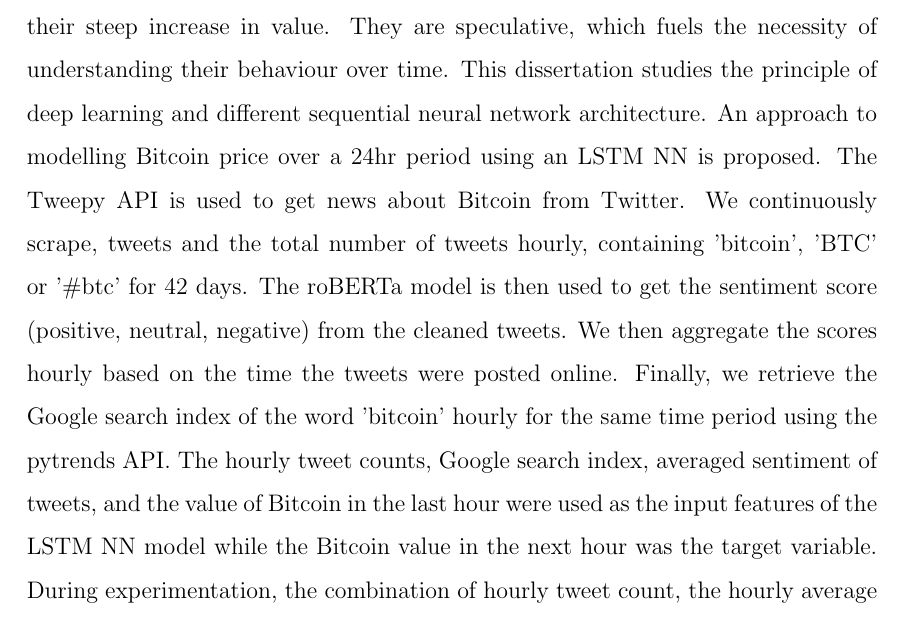
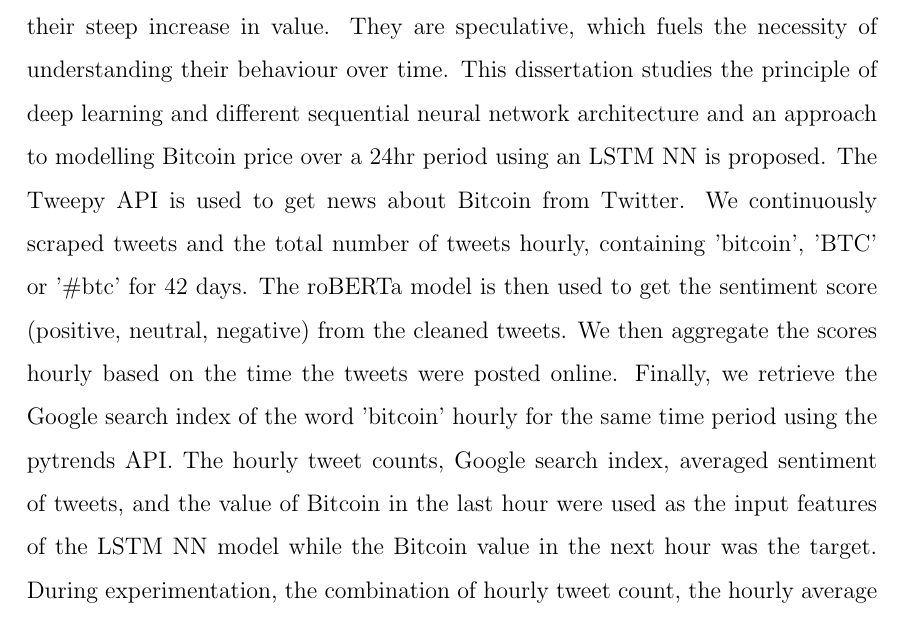
Before and after one commit to VarunParbhu/mur_crypto, a LaTeX thesis (Write-Up/0_COMPILE.tex): part of page 8 of 80, cut so that both start at the same text. Compiled offline with pdfLaTeX.

Commit message:
minor_final_update

```diff
--- a/Write-Up/0_COMPILE.tex
+++ b/Write-Up/0_COMPILE.tex
@@ -92,7 +92,7 @@ First and foremost, I would like to show my deepest gratitude to my supervisor P
 \noindent Lastly, I would like to thank my colleagues for their constant support.
 \chapter*{Abstract}
 \addcontentsline{toc}{section}{Abstract}
-Cryptocurrencies have been gaining much attention in the past few years due to their steep increase in value. They are speculative, which fuels the necessity of understanding their behaviour over time. This dissertation studies the principle of deep learning and different sequential neural network architecture. An approach to modelling Bitcoin price over a 24hr period using an LSTM NN is proposed. The Tweepy API is used to get news about Bitcoin from Twitter. We continuously scrape, tweets and the total number of tweets hourly, containing 'bitcoin', 'BTC' or '\#btc' for 42 days. The roBERTa model is then used to get the sentiment score (positive, neutral, negative) from the cleaned tweets. We then aggregate the scores hourly based on the time the tweets were posted online. Finally, we retrieve the Google search index of the word 'bitcoin' hourly for the same time period using the pytrends API. The hourly tweet counts, Google search index, averaged sentiment of tweets, and the value of Bitcoin in the last hour were used as the input features of the LSTM NN model while the Bitcoin value in the next hour was the target variable. During experimentation, the combination of hourly tweet count, the hourly average of tweet sentiment, and the value of Bitcoin in the last hour resulted in the lowest training and testing RMSE, \$296.33 and \$189.66, respectively.
+Cryptocurrencies have been gaining much attention in the past few years due to their steep increase in value. They are speculative, which fuels the necessity of understanding their behaviour over time. This dissertation studies the principle of deep learning and different sequential neural network architecture and an approach to modelling Bitcoin price over a 24hr period using an LSTM NN is proposed. The Tweepy API is used to get news about Bitcoin from Twitter. We continuously scraped tweets and the total number of tweets hourly, containing 'bitcoin', 'BTC' or '\#btc' for 42 days. The roBERTa model is then used to get the sentiment score (positive, neutral, negative) from the cleaned tweets. We then aggregate the scores hourly based on the time the tweets were posted online. Finally, we retrieve the Google search index of the word 'bitcoin' hourly for the same time period using the pytrends API. The hourly tweet counts, Google search index, averaged sentiment of tweets, and the value of Bitcoin in the last hour were used as the input features of the LSTM NN model while the Bitcoin value in the next hour was the target. During experimentation, the combination of hourly tweet count, the hourly average of tweet sentiment, and the value of Bitcoin in the last hour resulted in the lowest training and testing RMSE, \$296.33 and \$189.66, respectively.
 
 
 
```
Also changed, not shown: 3 other files.
